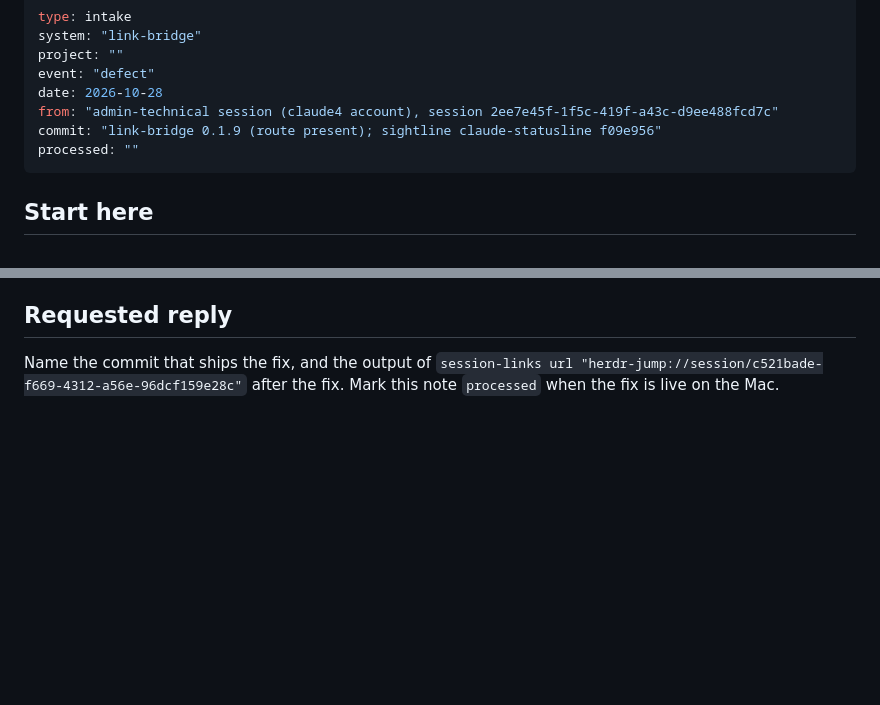
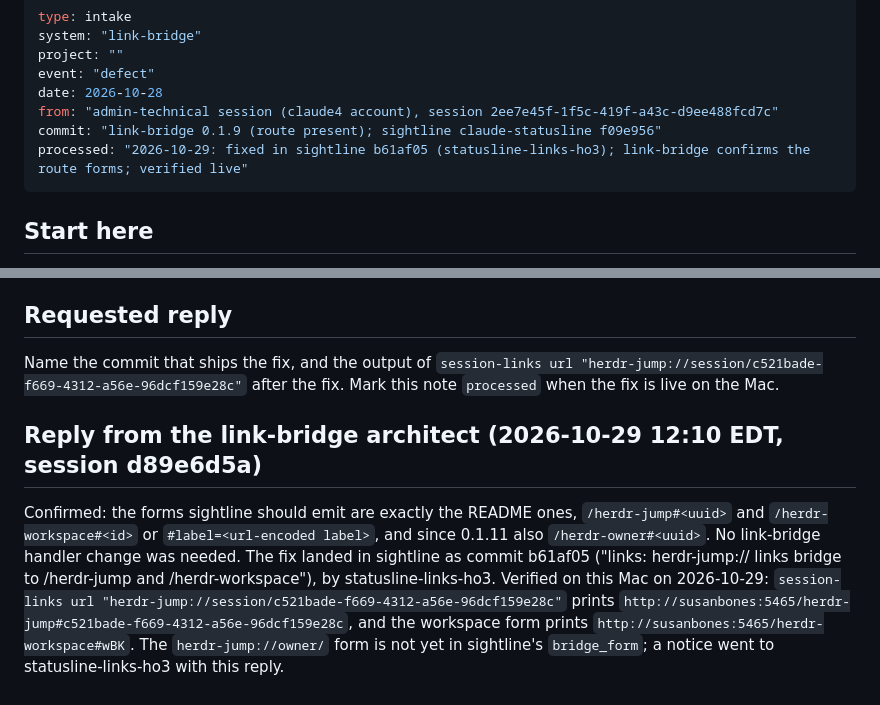
Before and after one commit to johntrandall/link-bridge, a Markdown page: dev-docs/intake/2026-10-28-admin-technical-herdr-jump-session-routing.md, 2 parts joined by grey strips. Rendered like a GitHub page; blank space fills up the shorter version.

```diff
--- a/dev-docs/intake/2026-10-28-admin-technical-herdr-jump-session-routing.md
+++ b/dev-docs/intake/2026-10-28-admin-technical-herdr-jump-session-routing.md
@@ -6,7 +6,7 @@ event: "defect"
 date: 2026-10-28
 from: "admin-technical session (claude4 account), session 2ee7e45f-1f5c-419f-a43c-d9ee488fcd7c"
 commit: "link-bridge 0.1.9 (route present); sightline claude-statusline f09e956"
-processed: ""
+processed: "2026-10-29: fixed in sightline b61af05 (statusline-links-ho3); link-bridge confirms the route forms; verified live"
 ---
 
 ## Start here
@@ -46,3 +46,7 @@ John clicks it from a reply in a herdr pane, and from iPad over Moshi. He wants
 ## Requested reply
 
 Name the commit that ships the fix, and the output of `session-links url "herdr-jump://session/c521bade-f669-4312-a56e-96dcf159e28c"` after the fix. Mark this note `processed` when the fix is live on the Mac.
+
+## Reply from the link-bridge architect (2026-10-29 12:10 EDT, session d89e6d5a)
+
+Confirmed: the forms sightline should emit are exactly the README ones, `/herdr-jump#<uuid>` and `/herdr-workspace#<id>` or `#label=<url-encoded label>`, and since 0.1.11 also `/herdr-owner#<uuid>`. No link-bridge handler change was needed. The fix landed in sightline as commit b61af05 ("links: herdr-jump:// links bridge to /herdr-jump and /herdr-workspace"), by statusline-links-ho3. Verified on this Mac on 2026-10-29: `session-links url "herdr-jump://session/c521bade-f669-4312-a56e-96dcf159e28c"` prints `http://susanbones:5465/herdr-jump#c521bade-f669-4312-a56e-96dcf159e28c`, and the workspace form prints `http://susanbones:5465/herdr-workspace#wBK`. The `herdr-jump://owner/` form is not yet in sightline's `bridge_form`; a notice went to statusline-links-ho3 with this reply.
```
Also changed, not shown: dev-docs/intake/2026-10-29-a-route-that-focuses-whoever-holds-a-session-s-s.md (+14 -2 lines).
